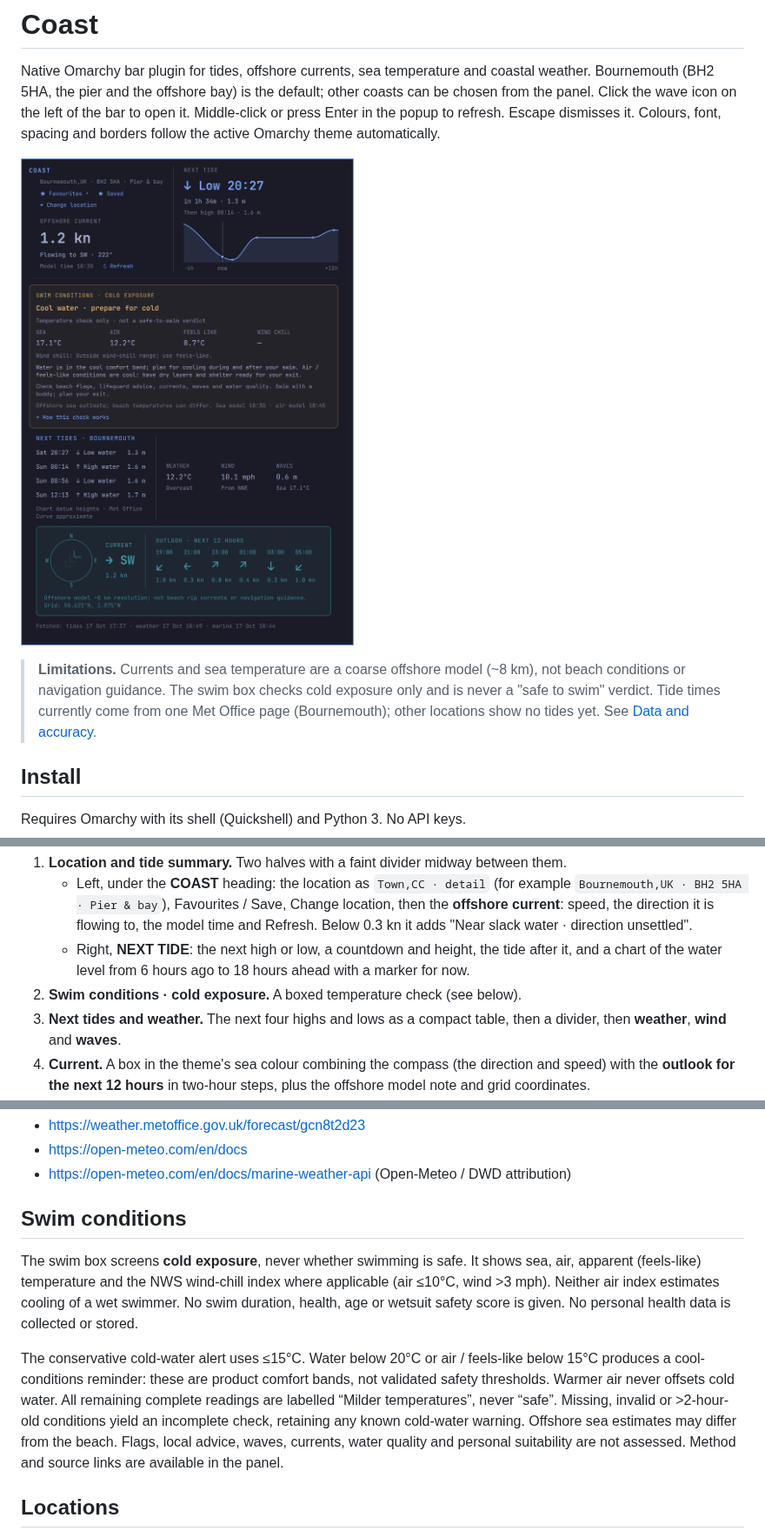
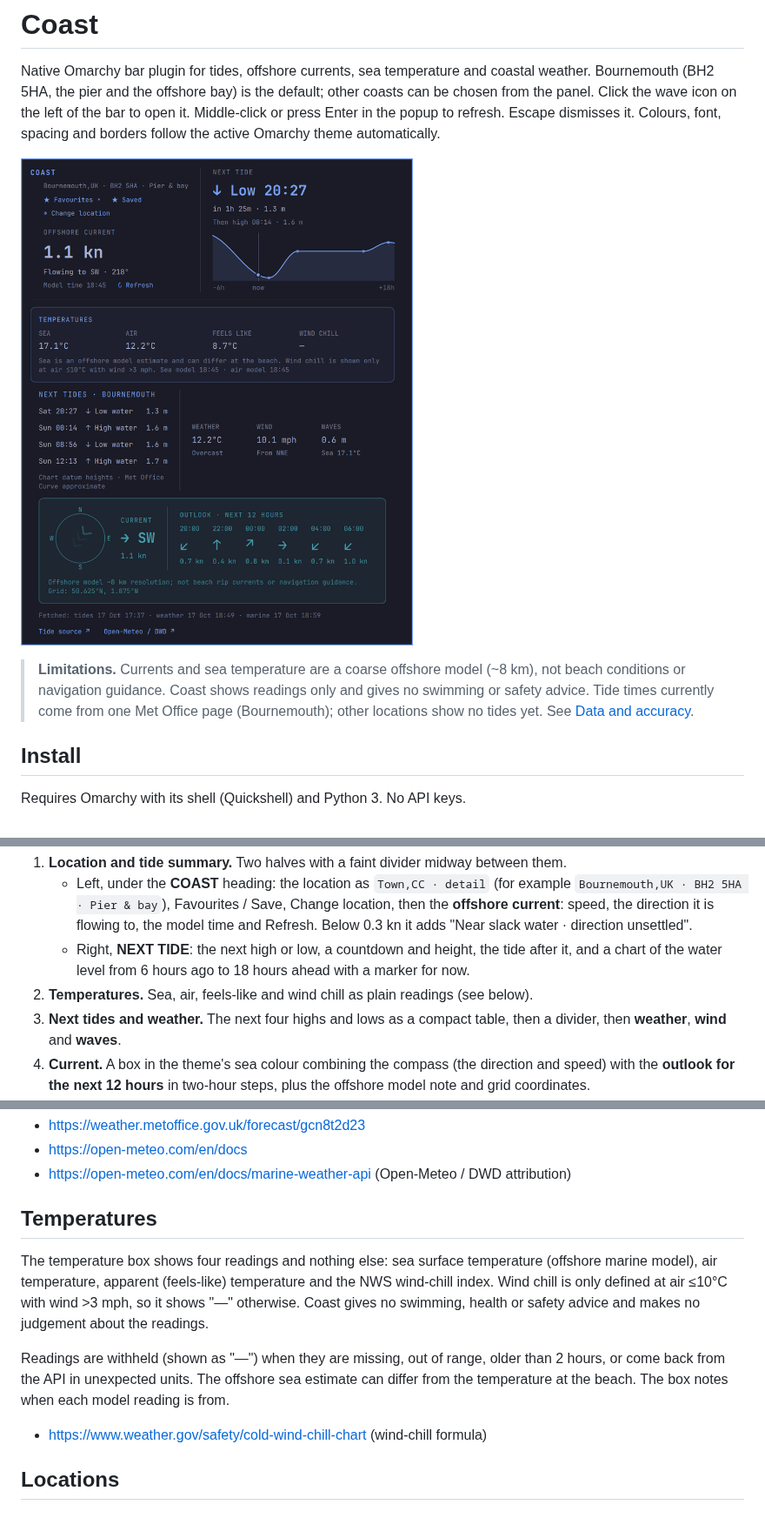
Before and after one commit to paulwitcombe/coast, a Markdown page: README.md, 3 parts joined by grey strips. Shown at 87% size. Rendered like a GitHub page; pictures changed too: docs/screenshot.png.

```diff
--- a/README.md
+++ b/README.md
@@ -10,8 +10,8 @@ Omarchy theme automatically.
 ![The Coast panel](docs/screenshot.png)
 
 > **Limitations.** Currents and sea temperature are a coarse offshore model
-> (~8 km), not beach conditions or navigation guidance. The swim box checks cold
-> exposure only and is never a "safe to swim" verdict. Tide times currently come
+> (~8 km), not beach conditions or navigation guidance. Coast shows readings
+> only and gives no swimming or safety advice. Tide times currently come
 > from one Met Office page (Bournemouth); other locations show no tides yet.
 > See [Data and accuracy](#data-and-accuracy).
 
@@ -45,7 +45,8 @@ Everything fits on screen at once, top to bottom:
    - Right, **NEXT TIDE**: the next high or low, a countdown and height, the tide
      after it, and a chart of the water level from 6 hours ago to 18 hours ahead
      with a marker for now.
-2. **Swim conditions · cold exposure.** A boxed temperature check (see below).
+2. **Temperatures.** Sea, air, feels-like and wind chill as plain readings
+   (see below).
 3. **Next tides and weather.** The next four highs and lows as a compact table,
    then a divider, then **weather**, **wind** and **waves**.
 4. **Current.** A box in the theme's sea colour combining the compass (the
@@ -85,22 +86,20 @@ Sources:
 - https://open-meteo.com/en/docs
 - https://open-meteo.com/en/docs/marine-weather-api (Open-Meteo / DWD attribution)
 
-## Swim conditions
+## Temperatures
 
-The swim box screens **cold exposure**, never whether swimming is safe.
-It shows sea, air, apparent (feels-like) temperature and the NWS wind-chill index
-where applicable (air ≤10°C, wind >3 mph). Neither air index estimates cooling
-of a wet swimmer. No swim duration, health, age or wetsuit safety score is given.
-No personal health data is collected or stored.
+The temperature box shows four readings and nothing else: sea surface
+temperature (offshore marine model), air temperature, apparent (feels-like)
+temperature and the NWS wind-chill index. Wind chill is only defined at air
+≤10°C with wind >3 mph, so it shows "—" otherwise. Coast gives no swimming,
+health or safety advice and makes no judgement about the readings.
 
-The conservative cold-water alert uses ≤15°C. Water below 20°C or air / feels-like
-below 15°C produces a cool-conditions reminder: these are product comfort bands,
-not validated safety thresholds. Warmer air never offsets cold water. All
-remaining complete readings are labelled “Milder temperatures”, never “safe”.
-Missing, invalid or >2-hour-old conditions yield an incomplete check, retaining
-any known cold-water warning. Offshore sea estimates may differ from the beach.
-Flags, local advice, waves, currents, water quality and personal suitability are
-not assessed. Method and source links are available in the panel.
+Readings are withheld (shown as "—") when they are missing, out of range, older
+than 2 hours, or come back from the API in unexpected units. The offshore sea
+estimate can differ from the temperature at the beach. The box notes when each
+model reading is from.
+
+- https://www.weather.gov/safety/cold-wind-chill-chart (wind-chill formula)
 
 ## Locations
 
```
Also changed, not shown: other parts of README.md (+1 -5 lines), 7 other files.
